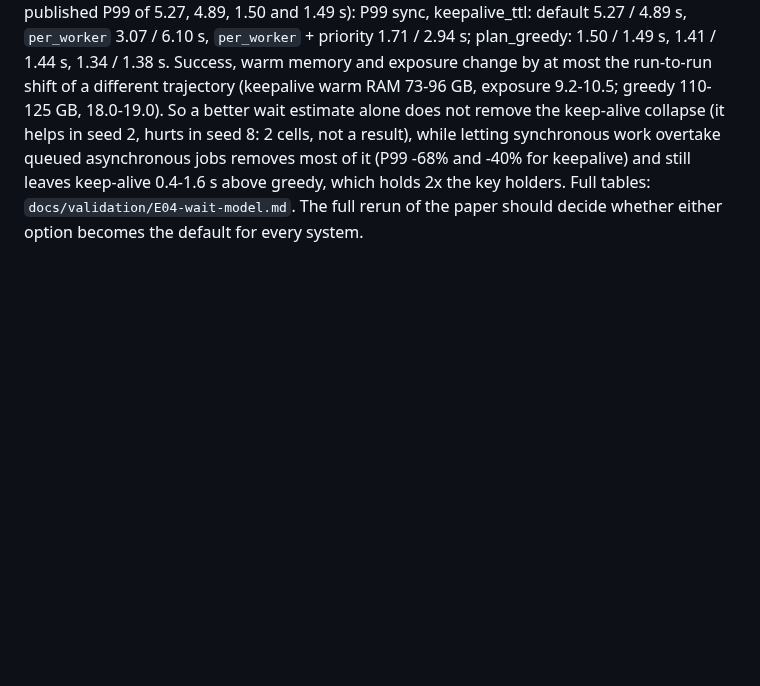
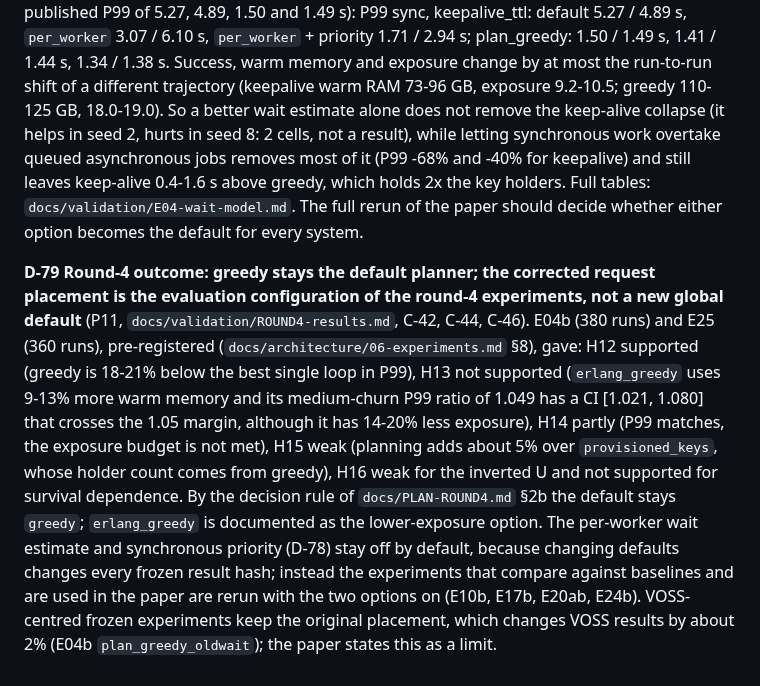
Before and after one commit to aalhadsawane/VOSS, a Markdown page: docs/DECISIONS.md, the part around the change. Drawn GitHub-style; blank space fills up the shorter version.

```diff
--- a/docs/DECISIONS.md
+++ b/docs/DECISIONS.md
@@ -525,3 +525,11 @@ Measured (E04 `churn_high`, seeds 2 and 8, same scenarios; the default cells rep
 plan_greedy: 1.50 / 1.49 s, 1.41 / 1.44 s, 1.34 / 1.38 s. Success, warm memory and exposure change by at most the run-to-run shift of a different trajectory (keepalive warm RAM 73-96 GB, exposure 9.2-10.5; greedy 110-125 GB, 18.0-19.0).
 So a better wait estimate alone does not remove the keep-alive collapse (it helps in seed 2, hurts in seed 8: 2 cells, not a result), while letting synchronous work overtake queued asynchronous jobs removes most of it
 (P99 -68% and -40% for keepalive) and still leaves keep-alive 0.4-1.6 s above greedy, which holds 2x the key holders. Full tables: `docs/validation/E04-wait-model.md`. The full rerun of the paper should decide whether either option becomes the default for every system.
+
+**D-79 Round-4 outcome: greedy stays the default planner; the corrected request placement is the evaluation configuration of the round-4 experiments, not a new global default** (P11, `docs/validation/ROUND4-results.md`, C-42, C-44, C-46). E04b (380 runs) and E25 (360 runs), pre-registered
+(`docs/architecture/06-experiments.md` §8), gave: H12 supported (greedy is 18-21% below the best single loop in P99), H13 not supported
+(`erlang_greedy` uses 9-13% more warm memory and its medium-churn P99 ratio of 1.049 has a CI [1.021, 1.080] that crosses the 1.05 margin, although it has 14-20% less exposure), H14 partly
+(P99 matches, the exposure budget is not met), H15 weak (planning adds about 5% over `provisioned_keys`, whose holder count comes from greedy), H16 weak for the inverted U and not supported
+for survival dependence. By the decision rule of `docs/PLAN-ROUND4.md` §2b the default stays `greedy`; `erlang_greedy` is documented as the lower-exposure option. The per-worker wait estimate and synchronous priority
+(D-78) stay off by default, because changing defaults changes every frozen result hash; instead the experiments that compare against baselines and are used in the paper are rerun with the two options on
+(E10b, E17b, E20ab, E24b). VOSS-centred frozen experiments keep the original placement, which changes VOSS results by about 2% (E04b `plan_greedy_oldwait`); the paper states this as a limit.
```
Also changed, not shown: docs/critique/CRITIQUE.md (+3 -3 lines), docs/validation/ROUND4-results.md (+20 -9 lines).
